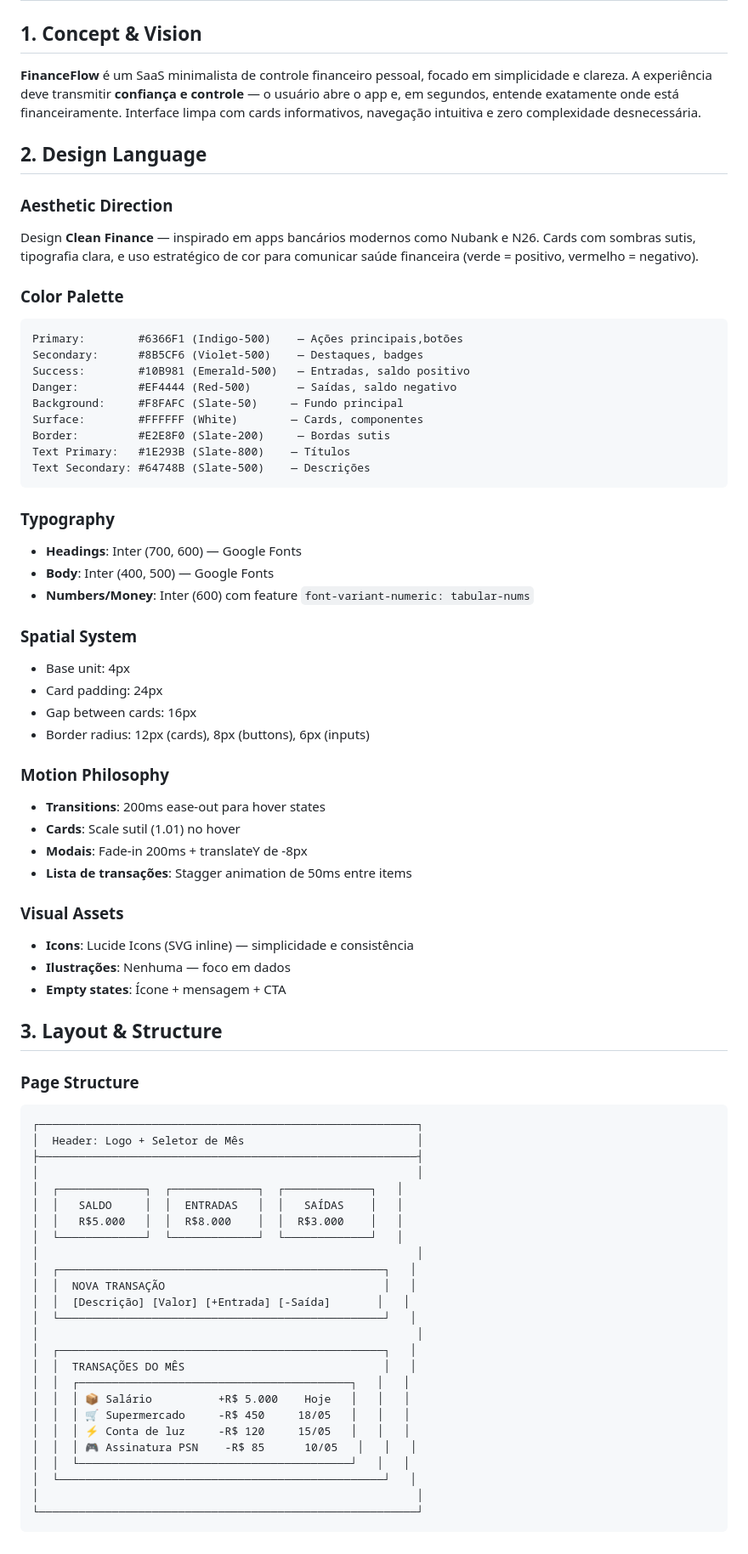
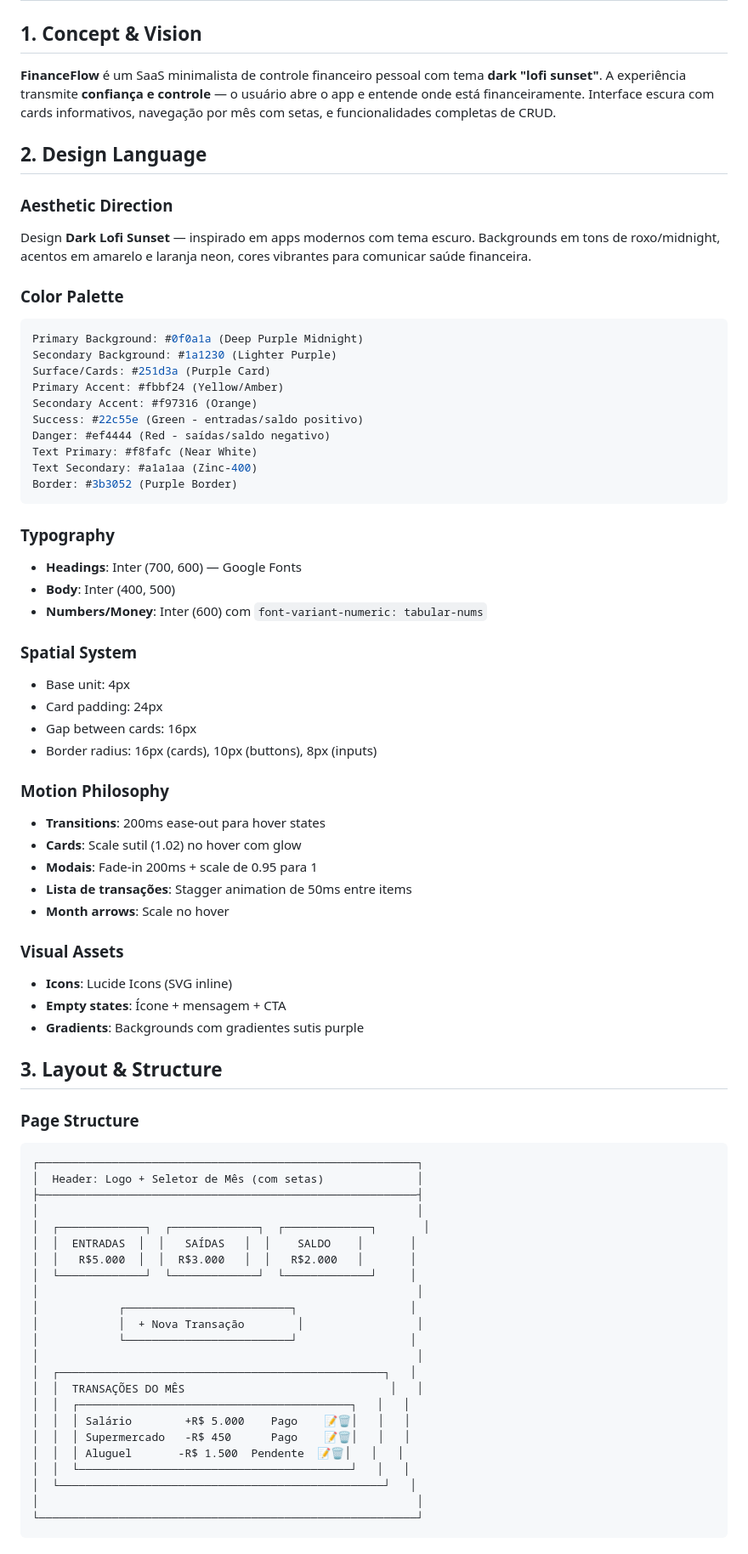
Before and after one commit to joaosilvanetbr/Saas_Financeiro, a Markdown page: SPEC.md, the part around one of its changes. Shown at 85% size. Drawn GitHub-style.

````diff
--- a/SPEC.md
+++ b/SPEC.md
@@ -2,73 +2,73 @@
 
 ## 1. Concept & Vision
 
-**FinanceFlow** é um SaaS minimalista de controle financeiro pessoal, focado em simplicidade e clareza. A experiência deve transmitir **confiança e controle** — o usuário abre o app e, em segundos, entende exatamente onde está financeiramente. Interface limpa com cards informativos, navegação intuitiva e zero complexidade desnecessária.
+**FinanceFlow** é um SaaS minimalista de controle financeiro pessoal com tema **dark "lofi sunset"**. A experiência transmite **confiança e controle** — o usuário abre o app e entende onde está financeiramente. Interface escura com cards informativos, navegação por mês com setas, e funcionalidades completas de CRUD.
 
 ## 2. Design Language
 
 ### Aesthetic Direction
-Design **Clean Finance** — inspirado em apps bancários modernos como Nubank e N26. Cards com sombras sutis, tipografia clara, e uso estratégico de cor para comunicar saúde financeira (verde = positivo, vermelho = negativo).
+Design **Dark Lofi Sunset** — inspirado em apps modernos com tema escuro. Backgrounds em tons de roxo/midnight, acentos em amarelo e laranja neon, cores vibrantes para comunicar saúde financeira.
 
 ### Color Palette
-```
-Primary:        #6366F1 (Indigo-500)    — Ações principais,botões
-Secondary:      #8B5CF6 (Violet-500)    — Destaques, badges
-Success:        #10B981 (Emerald-500)   — Entradas, saldo positivo
-Danger:         #EF4444 (Red-500)       — Saídas, saldo negativo
-Background:     #F8FAFC (Slate-50)     — Fundo principal
-Surface:        #FFFFFF (White)        — Cards, componentes
-Border:         #E2E8F0 (Slate-200)     — Bordas sutis
-Text Primary:   #1E293B (Slate-800)    — Títulos
-Text Secondary: #64748B (Slate-500)    — Descrições
+```css
+Primary Background: #0f0a1a (Deep Purple Midnight)
+Secondary Background: #1a1230 (Lighter Purple)
+Surface/Cards: #251d3a (Purple Card)
+Primary Accent: #fbbf24 (Yellow/Amber)
+Secondary Accent: #f97316 (Orange)
+Success: #22c55e (Green - entradas/saldo positivo)
+Danger: #ef4444 (Red - saídas/saldo negativo)
+Text Primary: #f8fafc (Near White)
+Text Secondary: #a1a1aa (Zinc-400)
+Border: #3b3052 (Purple Border)
 ```
 
 ### Typography
 - **Headings**: Inter (700, 600) — Google Fonts
-- **Body**: Inter (400, 500) — Google Fonts
-- **Numbers/Money**: Inter (600) com feature `font-variant-numeric: tabular-nums`
+- **Body**: Inter (400, 500)
+- **Numbers/Money**: Inter (600) com `font-variant-numeric: tabular-nums`
 
 ### Spatial System
 - Base unit: 4px
 - Card padding: 24px
 - Gap between cards: 16px
-- Border radius: 12px (cards), 8px (buttons), 6px (inputs)
+- Border radius: 16px (cards), 10px (buttons), 8px (inputs)
 
 ### Motion Philosophy
 - **Transitions**: 200ms ease-out para hover states
-- **Cards**: Scale sutil (1.01) no hover
-- **Modais**: Fade-in 200ms + translateY de -8px
+- **Cards**: Scale sutil (1.02) no hover com glow
+- **Modais**: Fade-in 200ms + scale de 0.95 para 1
 - **Lista de transações**: Stagger animation de 50ms entre items
+- **Month arrows**: Scale no hover
 
 ### Visual Assets
-- **Icons**: Lucide Icons (SVG inline) — simplicidade e consistência
-- **Ilustrações**: Nenhuma — foco em dados
+- **Icons**: Lucide Icons (SVG inline)
 - **Empty states**: Ícone + mensagem + CTA
+- **Gradients**: Backgrounds com gradientes sutis purple
 
 ## 3. Layout & Structure
 
 ### Page Structure
 ```
 ┌─────────────────────────────────────────────────────────┐
-│  Header: Logo + Seletor de Mês                          │
+│  Header: Logo + Seletor de Mês (com setas)              │
 ├─────────────────────────────────────────────────────────┤
 │                                                         │
-│  ┌─────────────┐  ┌─────────────┐  ┌─────────────┐   │
-│  │   SALDO     │  │  ENTRADAS   │  │   SAÍDAS    │   │
-│  │   R$5.000   │  │  R$8.000    │  │  R$3.000    │   │
-│  └─────────────┘  └─────────────┘  └─────────────┘   │
+│  ┌─────────────┐  ┌─────────────┐  ┌─────────────┐       │
+│  │  ENTRADAS  │  │   SAÍDAS   │  │    SALDO    │       │
+│  │   R$5.000  │  │  R$3.000   │  │   R$2.000   │       │
+│  └─────────────┘  └─────────────┘  └─────────────┘     │
+│                                                         │
+│            ┌─────────────────────────┐                 │
+│            │  + Nova Transação        │                 │
+│            └─────────────────────────┘                 │
 │                                                         │
 │  ┌─────────────────────────────────────────────────┐   │
-│  │  NOVA TRANSAÇÃO                                 │   │
-│  │  [Descrição] [Valor] [+Entrada] [-Saída]       │   │
-│  └─────────────────────────────────────────────────┘   │
-│                                                         │
-│  ┌─────────────────────────────────────────────────┐   │
-│  │  TRANSAÇÕES DO MÊS                              │   │
+│  │  TRANSAÇÕES DO MÊS                               │   │
 │  │  ┌─────────────────────────────────────────┐   │   │
-│  │  │ 📦 Salário          +R$ 5.000    Hoje   │   │   │
-│  │  │ 🛒 Supermercado     -R$ 450     18/05   │   │   │
-│  │  │ ⚡ Conta de luz     -R$ 120     15/05   │   │   │
-│  │  │ 🎮 Assinatura PSN    -R$ 85      10/05   │   │   │
+│  │  │ Salário        +R$ 5.000    Pago    📝🗑️│   │   │
+│  │  │ Supermercado   -R$ 450      Pago    📝🗑️│   │   │
+│  │  │ Aluguel       -R$ 1.500  Pendente  📝🗑️│   │   │
 │  │  └─────────────────────────────────────────┘   │   │
 │  └─────────────────────────────────────────────────┘   │
 │                                                         │
````
Also changed, not shown: other parts of SPEC.md (+118 -64 lines).
